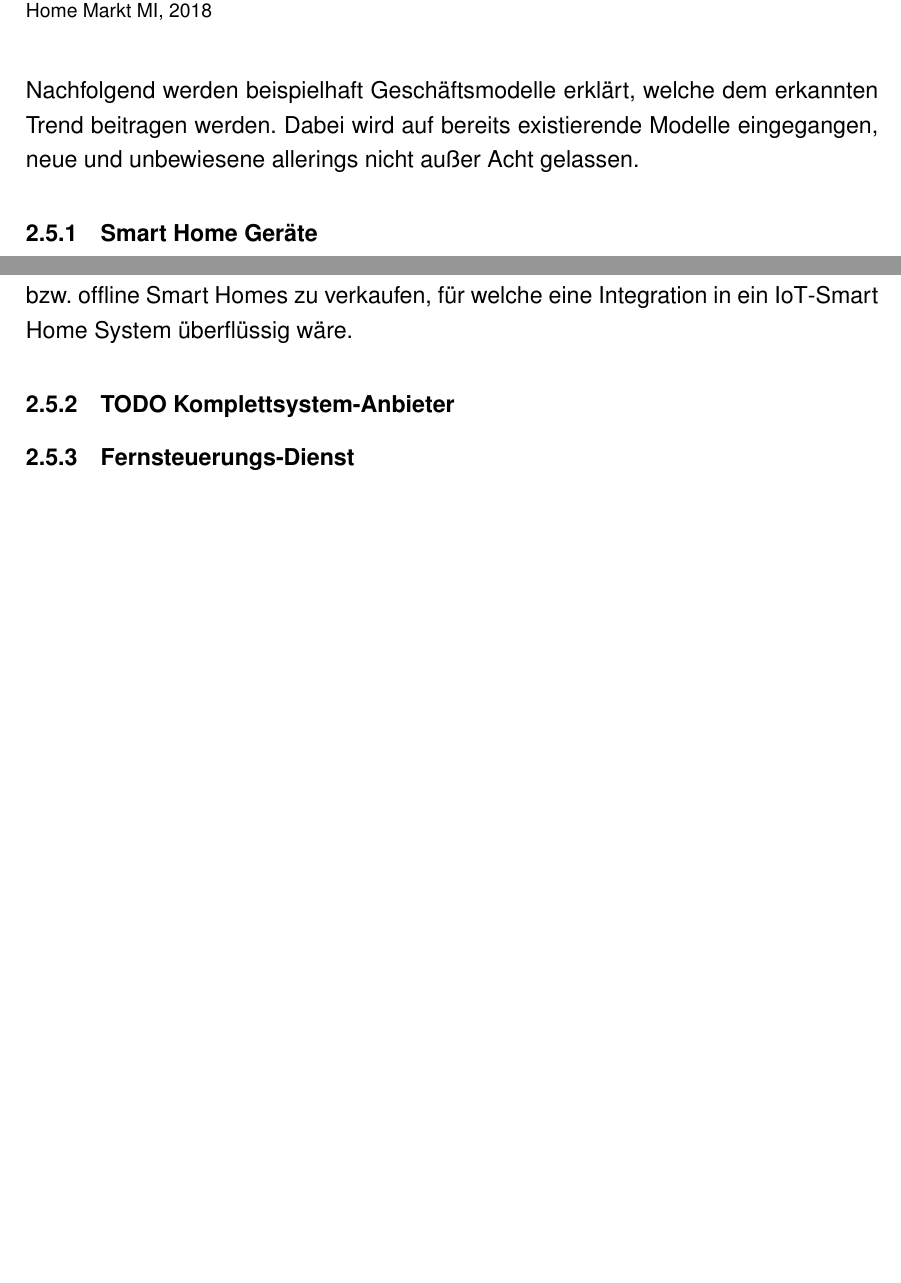
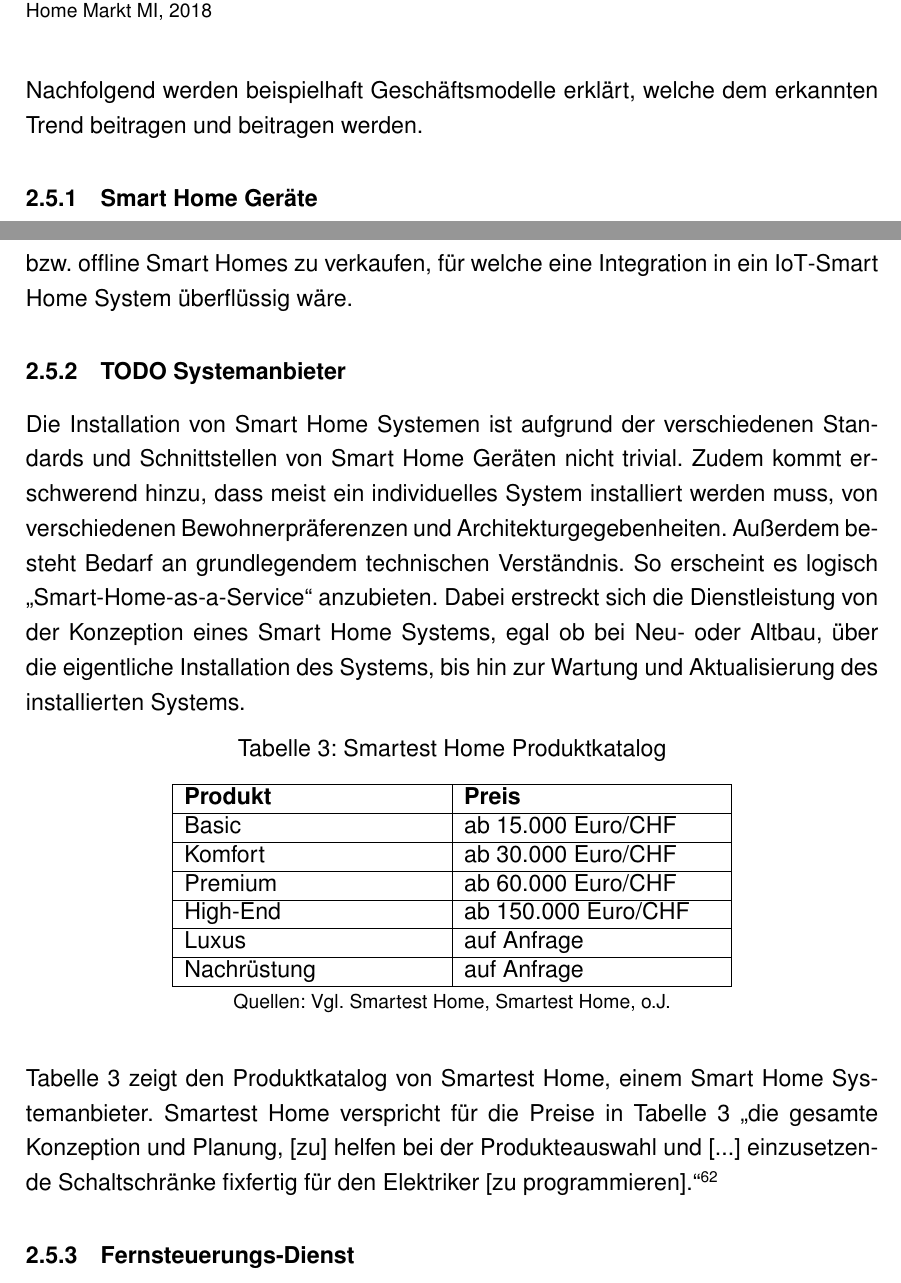
Before and after one commit to Skyfr3ak/dhbw-vs-smart-home-report, a LaTeX document (root.tex, which reads pages/text.tex): two parts of pages 25 and 26 of 35, joined at a grey line, cut so that both start at the same text, the shorter picture padded with empty space. Compiled offline with pdfLaTeX.

Commit message:
Updated business section

```diff
--- a/pages/text.tex
+++ b/pages/text.tex
@@ -524,8 +524,7 @@ Bei Betrachtung des geschätzten Marktvolumens von 39,68 Mrd. USD nach Mordor In
 	\label{tab:smarthome_market_predictions}
 \end{table}
 
-Nachfolgend werden beispielhaft Geschäftsmodelle erklärt, welche dem erkannten Trend beitragen werden.
-Dabei wird auf bereits existierende Modelle eingegangen, neue und unbewiesene allerings nicht außer Acht gelassen.
+Nachfolgend werden beispielhaft Geschäftsmodelle erklärt, welche dem erkannten Trend beitragen und beitragen werden.
 
 \subsubsection{Smart Home Geräte}
 
@@ -544,28 +543,39 @@ Schließlich bleibt noch die Option das Produkt mit offener \ac{API} und einer D
 
 % TODO add sth to prediction of margins
 
-\subsubsection{\textbf{TODO} Komplettsystem-Anbieter}
+\subsubsection{\textbf{TODO} Systemanbieter}
 
-% how does the business model work?
+Die Installation von Smart Home Systemen ist aufgrund der verschiedenen Standards und Schnittstellen von Smart Home Geräten nicht trivial.
+Zudem kommt erschwerend hinzu, dass meist ein individuelles System installiert werden muss,  von verschiedenen Bewohnerpräferenzen und Architekturgegebenheiten.
+Außerdem besteht Bedarf an grundlegendem technischen Verständnis.
+So erscheint es logisch \glqq Smart-Home-as-a-Service\grqq \ anzubieten.
+Dabei erstreckt sich die Dienstleistung von der Konzeption eines Smart Home Systems, egal ob bei Neu- oder Altbau, über die eigentliche Installation des Systems, bis hin zur Wartung und Aktualisierung des installierten Systems.
 
-% sell products + platform + support
+\begin{table}[ht]
+	\caption{Smartest Home Produktkatalog}
+	\centering
+	\begin{tabular}{| p{0.3\textwidth} | p{0.3\textwidth} |}
+		\hline
+		\textbf{Produkt} & \textbf{Preis} \\ \hline
+		Basic & ab 15.000 Euro/CHF \\ \hline
+		Komfort & ab 30.000 Euro/CHF \\ \hline
+		Premium & ab 60.000 Euro/CHF \\ \hline
+		High-End & ab 150.000 Euro/CHF \\ \hline
+		Luxus & auf Anfrage \\ \hline
+		Nachrüstung & auf Anfrage \\ \hline
+	\end{tabular}
+	\caption*{\footnotesize{Quellen: \mycite[Vgl.][]{smartesthome_website}}}
+	\label{tab:smartesthome_products}
+\end{table}
 
-% example product?
-
-% homematic ip
-
-% potential market?
-
-% rich customers only
+\autoref{tab:smartesthome_products} zeigt den Produktkatalog von Smartest Home, einem Smart Home Systemanbieter.
+Smartest Home verspricht für die Preise in \autoref{tab:smartesthome_products} \glqq die gesamte Konzeption und Planung, [zu] helfen bei der Produkteauswahl und [...] einzusetzende Schaltschränke fixfertig für den Elektriker [zu programmieren].\grqq{} \myfootcite{smartesthome_yoursmarthome}
+% TODO relate to prices
 
 
-% alles in 1
-% support falls was ned geht
-% ez pe
-% dafür teuer
+% \myfootcite[Vgl.][]{smartesthome_website}
 
-% install a smart home integration in peoples homes who don't know how to do so themselves
-% offer support
+% market data
 
 \subsubsection{Fernsteuerungs-Dienst} % TODO better title
 
```
Also changed, not shown: misc/literature.bib (+16 -0 lines), pages/text.tex (2 more changed lines).
